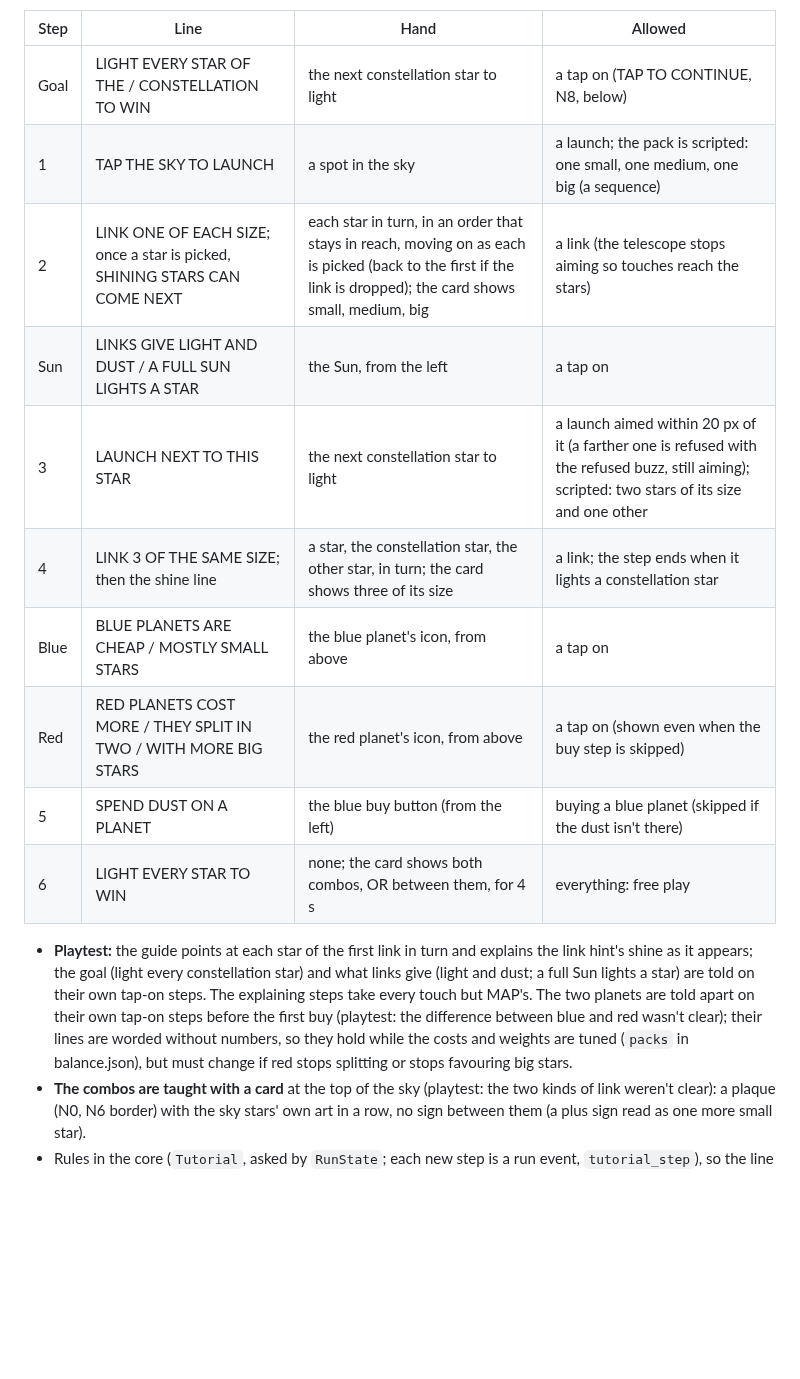
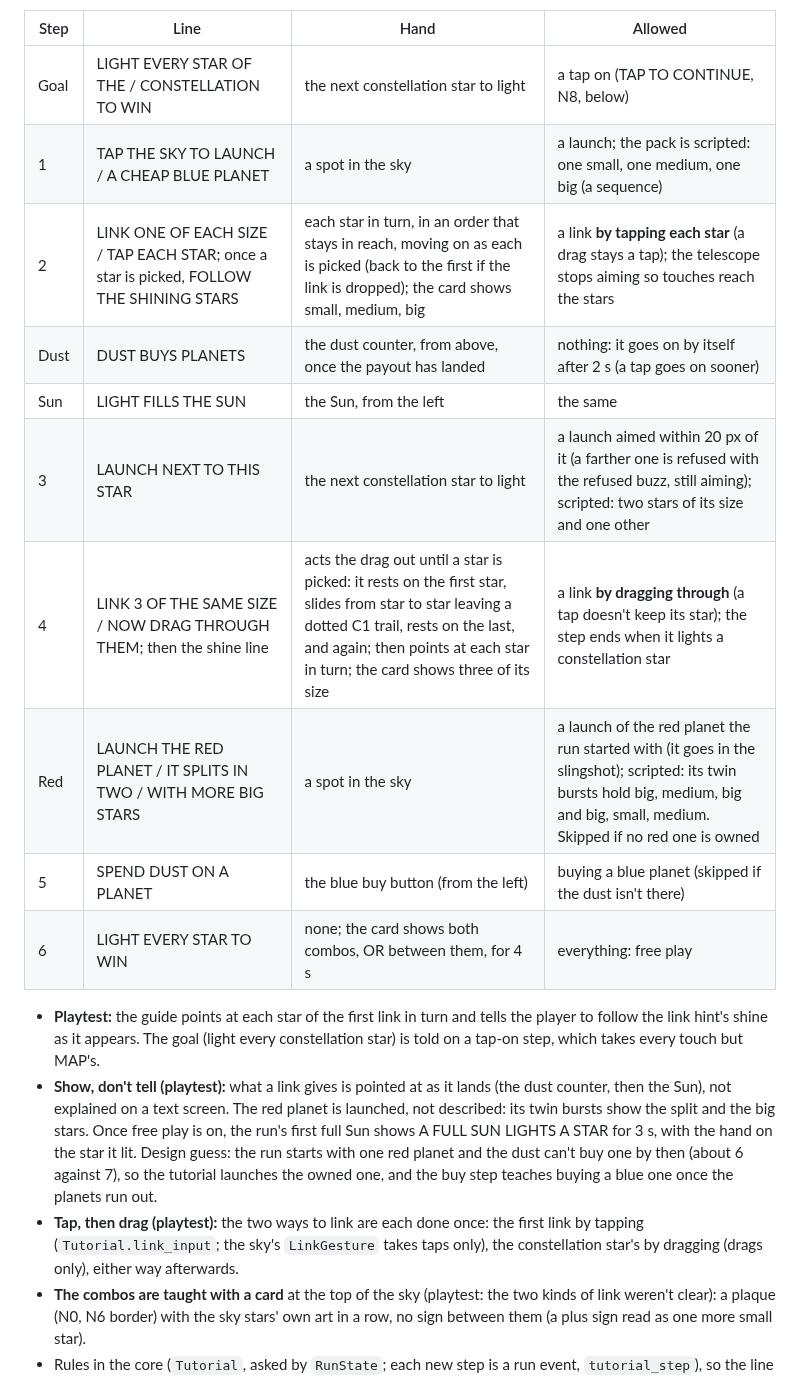
Before and after one commit to mrafael1/DustInSpace, a Markdown page: docs/design.md, the part around the change. GitHub-like rendering; blank space fills up the shorter version.

Commit message:
docs: the tutorial shows instead of telling
Co-Authored-By: Claude Opus 5.5 <noreply@anthropic.com>

```diff
--- a/docs/design.md
+++ b/docs/design.md
@@ -82,17 +82,19 @@ The Stinger's first play is guided. Each step shows a line or two under the Sun,
 | Step | Line | Hand | Allowed |
 |---|---|---|---|
 | Goal | LIGHT EVERY STAR OF THE / CONSTELLATION TO WIN | the next constellation star to light | a tap on (TAP TO CONTINUE, N8, below) |
-| 1 | TAP THE SKY TO LAUNCH | a spot in the sky | a launch; the pack is scripted: one small, one medium, one big (a sequence) |
-| 2 | LINK ONE OF EACH SIZE; once a star is picked, SHINING STARS CAN COME NEXT | each star in turn, in an order that stays in reach, moving on as each is picked (back to the first if the link is dropped); the card shows small, medium, big | a link (the telescope stops aiming so touches reach the stars) |
-| Sun | LINKS GIVE LIGHT AND DUST / A FULL SUN LIGHTS A STAR | the Sun, from the left | a tap on |
+| 1 | TAP THE SKY TO LAUNCH / A CHEAP BLUE PLANET | a spot in the sky | a launch; the pack is scripted: one small, one medium, one big (a sequence) |
+| 2 | LINK ONE OF EACH SIZE / TAP EACH STAR; once a star is picked, FOLLOW THE SHINING STARS | each star in turn, in an order that stays in reach, moving on as each is picked (back to the first if the link is dropped); the card shows small, medium, big | a link **by tapping each star** (a drag stays a tap); the telescope stops aiming so touches reach the stars |
+| Dust | DUST BUYS PLANETS | the dust counter, from above, once the payout has landed | nothing: it goes on by itself after 2 s (a tap goes on sooner) |
+| Sun | LIGHT FILLS THE SUN | the Sun, from the left | the same |
 | 3 | LAUNCH NEXT TO THIS STAR | the next constellation star to light | a launch aimed within 20 px of it (a farther one is refused with the refused buzz, still aiming); scripted: two stars of its size and one other |
-| 4 | LINK 3 OF THE SAME SIZE; then the shine line | a star, the constellation star, the other star, in turn; the card shows three of its size | a link; the step ends when it lights a constellation star |
-| Blue | BLUE PLANETS ARE CHEAP / MOSTLY SMALL STARS | the blue planet's icon, from above | a tap on |
-| Red | RED PLANETS COST MORE / THEY SPLIT IN TWO / WITH MORE BIG STARS | the red planet's icon, from above | a tap on (shown even when the buy step is skipped) |
+| 4 | LINK 3 OF THE SAME SIZE / NOW DRAG THROUGH THEM; then the shine line | acts the drag out until a star is picked: it rests on the first star, slides from star to star leaving a dotted C1 trail, rests on the last, and again; then points at each star in turn; the card shows three of its size | a link **by dragging through** (a tap doesn't keep its star); the step ends when it lights a constellation star |
+| Red | LAUNCH THE RED PLANET / IT SPLITS IN TWO / WITH MORE BIG STARS | a spot in the sky | a launch of the red planet the run started with (it goes in the slingshot); scripted: its twin bursts hold big, medium, big and big, small, medium. Skipped if no red one is owned |
 | 5 | SPEND DUST ON A PLANET | the blue buy button (from the left) | buying a blue planet (skipped if the dust isn't there) |
 | 6 | LIGHT EVERY STAR TO WIN | none; the card shows both combos, OR between them, for 4 s | everything: free play |
 
-- **Playtest:** the guide points at each star of the first link in turn and explains the link hint's shine as it appears; the goal (light every constellation star) and what links give (light and dust; a full Sun lights a star) are told on their own tap-on steps. The explaining steps take every touch but MAP's. The two planets are told apart on their own tap-on steps before the first buy (playtest: the difference between blue and red wasn't clear); their lines are worded without numbers, so they hold while the costs and weights are tuned (`packs` in balance.json), but must change if red stops splitting or stops favouring big stars.
+- **Playtest:** the guide points at each star of the first link in turn and tells the player to follow the link hint's shine as it appears. The goal (light every constellation star) is told on a tap-on step, which takes every touch but MAP's.
+- **Show, don't tell (playtest):** what a link gives is pointed at as it lands (the dust counter, then the Sun), not explained on a text screen. The red planet is launched, not described: its twin bursts show the split and the big stars. Once free play is on, the run's first full Sun shows A FULL SUN LIGHTS A STAR for 3 s, with the hand on the star it lit. Design guess: the run starts with one red planet and the dust can't buy one by then (about 6 against 7), so the tutorial launches the owned one, and the buy step teaches buying a blue one once the planets run out.
+- **Tap, then drag (playtest):** the two ways to link are each done once: the first link by tapping (`Tutorial.link_input`; the sky's `LinkGesture` takes taps only), the constellation star's by dragging (drags only), either way afterwards.
 - **The combos are taught with a card** at the top of the sky (playtest: the two kinds of link weren't clear): a plaque (N0, N6 border) with the sky stars' own art in a row, no sign between them (a plus sign read as one more small star).
 - Rules in the core (`Tutorial`, asked by `RunState`; each new step is a run event, `tutorial_step`), so the line and hand change once the animations have played.
 - Reaching free play saves it (`user://progress.json`, `"tutorial": {"done": true}`): later Stinger runs aren't guided. A restart or MAP before then guides the next run again.
```
